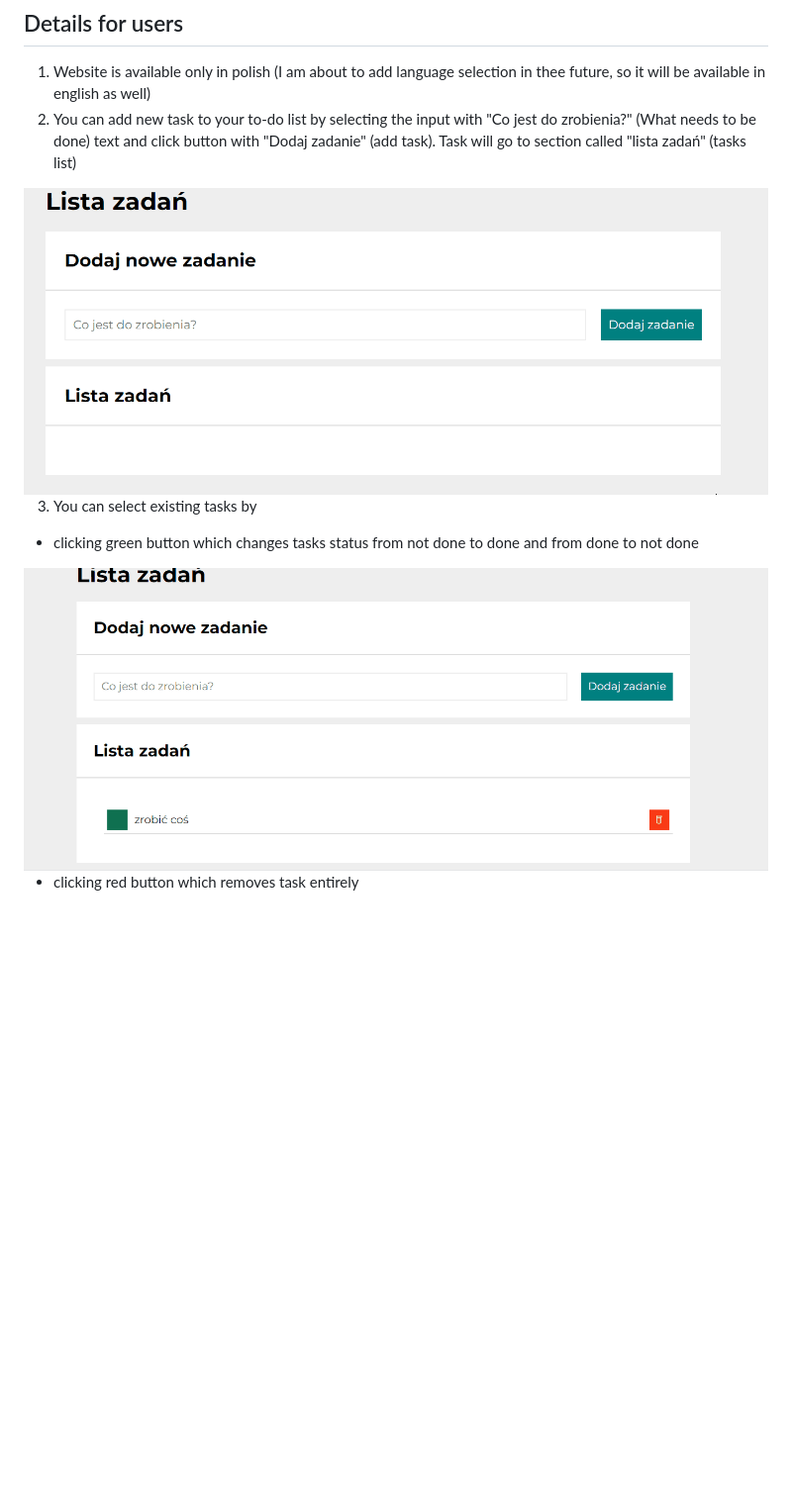
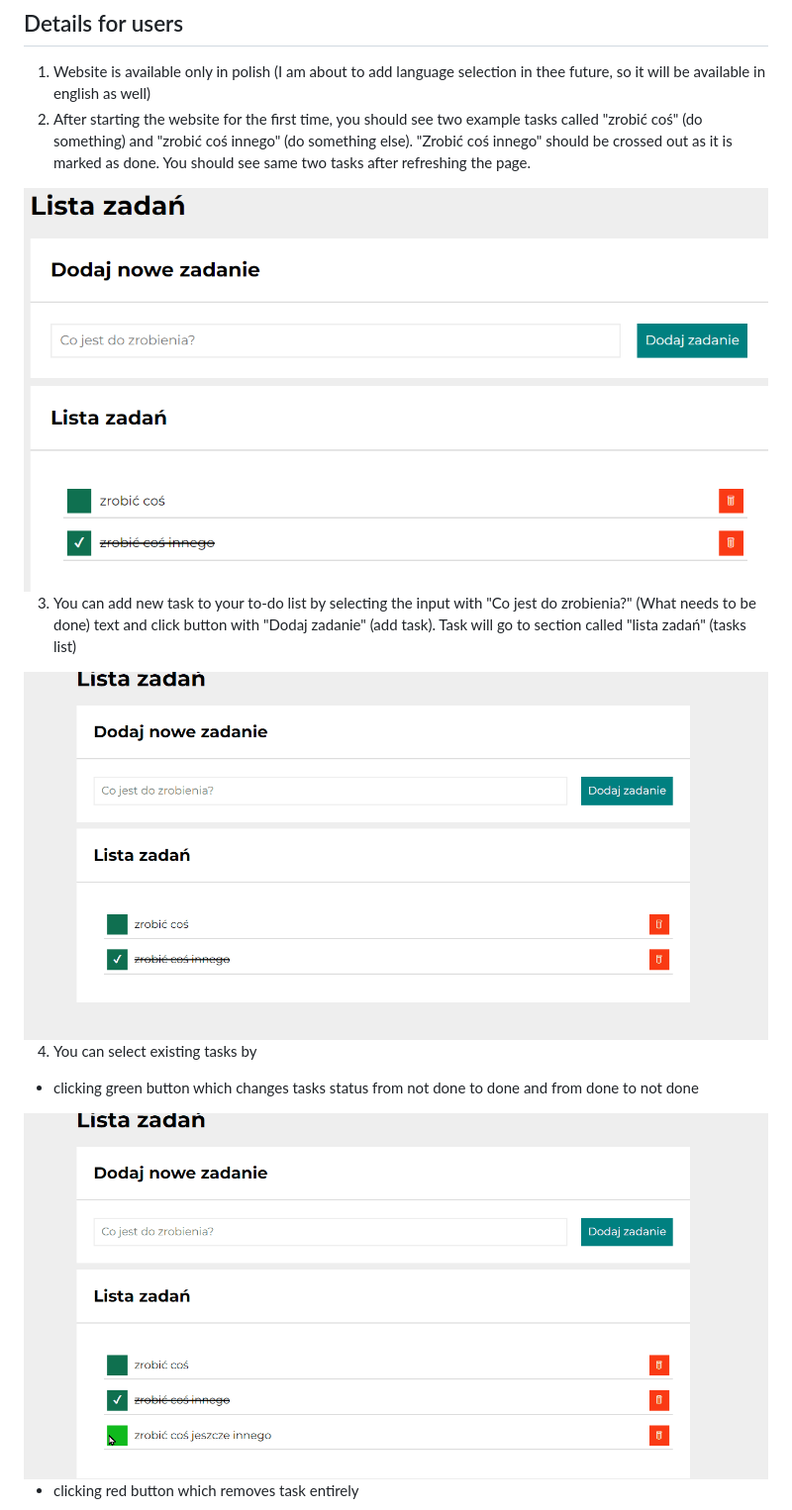
Before and after one commit to Patryk-Majchrzak/to-do_list, a Markdown page: readme.md, the part around the change. Shown: that part at 99% size. Rendered like a GitHub page; pictures changed too: for_readme/addNewTaskAnimation.gif, for_readme/startingTasks.png (added), for_readme/toggleDoneAnimation.gif; blank space fills up the shorter version.

```diff
--- a/readme.md
+++ b/readme.md
@@ -8,11 +8,15 @@ Hi! Welcome to my todo list, where you can create your list of tasks that can he
 
 ## Details for users
 1. Website is available only in polish (I am about to add language selection in thee future, so it will be available in english as well)
-2. You can add new task to your to-do list by selecting the input with "Co jest do zrobienia?" (What needs to be done) text and click button with "Dodaj zadanie" (add task). Task will go to section called "lista zadań" (tasks list)
+2. After starting the website for the first time, you should see two example tasks called "zrobić coś" (do something) and "zrobić coś innego" (do something else). "Zrobić coś innego" should be crossed out as it is marked as done. You should see same two tasks after refreshing the page.
+
+<img src="for_readme/startingTasks.png">
+
+3. You can add new task to your to-do list by selecting the input with "Co jest do zrobienia?" (What needs to be done) text and click button with "Dodaj zadanie" (add task). Task will go to section called "lista zadań" (tasks list)
 
 <img src="for_readme/addNewTaskAnimation.gif">
 
-3. You can select existing tasks by
+4. You can select existing tasks by
 - clicking green button which changes tasks status from not done to done and from done to not done
 
 <img src="for_readme/toggleDoneAnimation.gif">
```
Also changed, not shown: for_readme/deleteTaskAnimation.gif.
